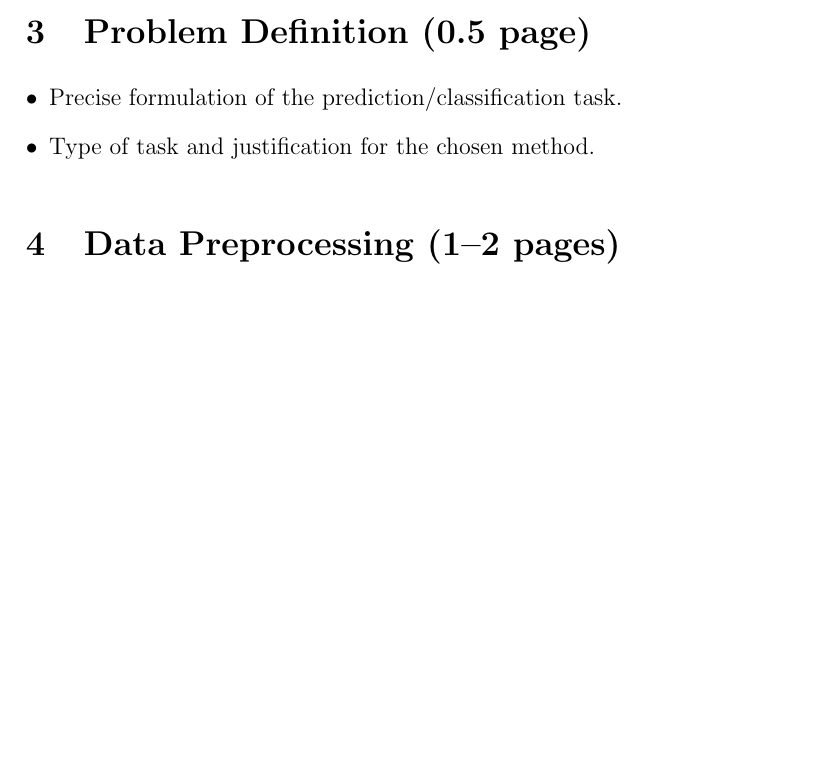
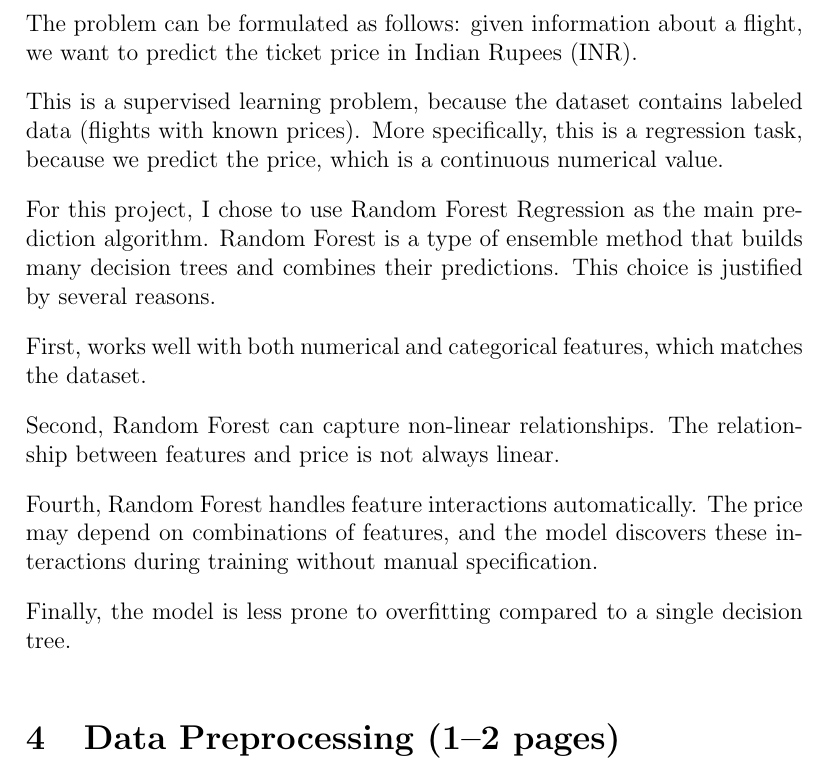
Before and after one commit to AngelinaRudenko/FS-AI, a LaTeX document (doc/Report.tex): part of page 4 of 15 before the commit and part of page 4 of 16 after it, cut at the place of the change, the shorter picture padded with empty space. Compiled offline with pdfLaTeX.

Commit message:
Problem Definition

```diff
--- a/doc/Report.tex
+++ b/doc/Report.tex
@@ -122,11 +122,21 @@ I also generated a data profile using \texttt{ydata-profiling}, which is also in
 
 % --------------------------------------------------------------------
 
-\section{Problem Definition (0.5 page)}
-\begin{itemize}[leftmargin=*]
-    \item Precise formulation of the prediction/classification task.
-    \item Type of task and justification for the chosen method.
-\end{itemize}
+\section{Problem Definition}
+
+The problem can be formulated as follows: given information about a flight, we want to predict the ticket price in Indian Rupees (INR).
+
+This is a supervised learning problem, because the dataset contains labeled data (flights with known prices). More specifically, this is a regression task, because we predict the price, which is a continuous numerical value.
+
+For this project, I chose to use Random Forest Regression as the main prediction algorithm. Random Forest is a type of ensemble method that builds many decision trees and combines their predictions. This choice is justified by several reasons.
+
+First, works well with both numerical and categorical features, which matches the dataset.
+
+Second, Random Forest can capture non-linear relationships. The relationship between features and price is not always linear.
+
+Fourth, Random Forest handles feature interactions automatically. The price may depend on combinations of features, and the model discovers these interactions during training without manual specification.
+
+Finally, the model is less prone to overfitting compared to a single decision tree.
 
 % --------------------------------------------------------------------
 
```
